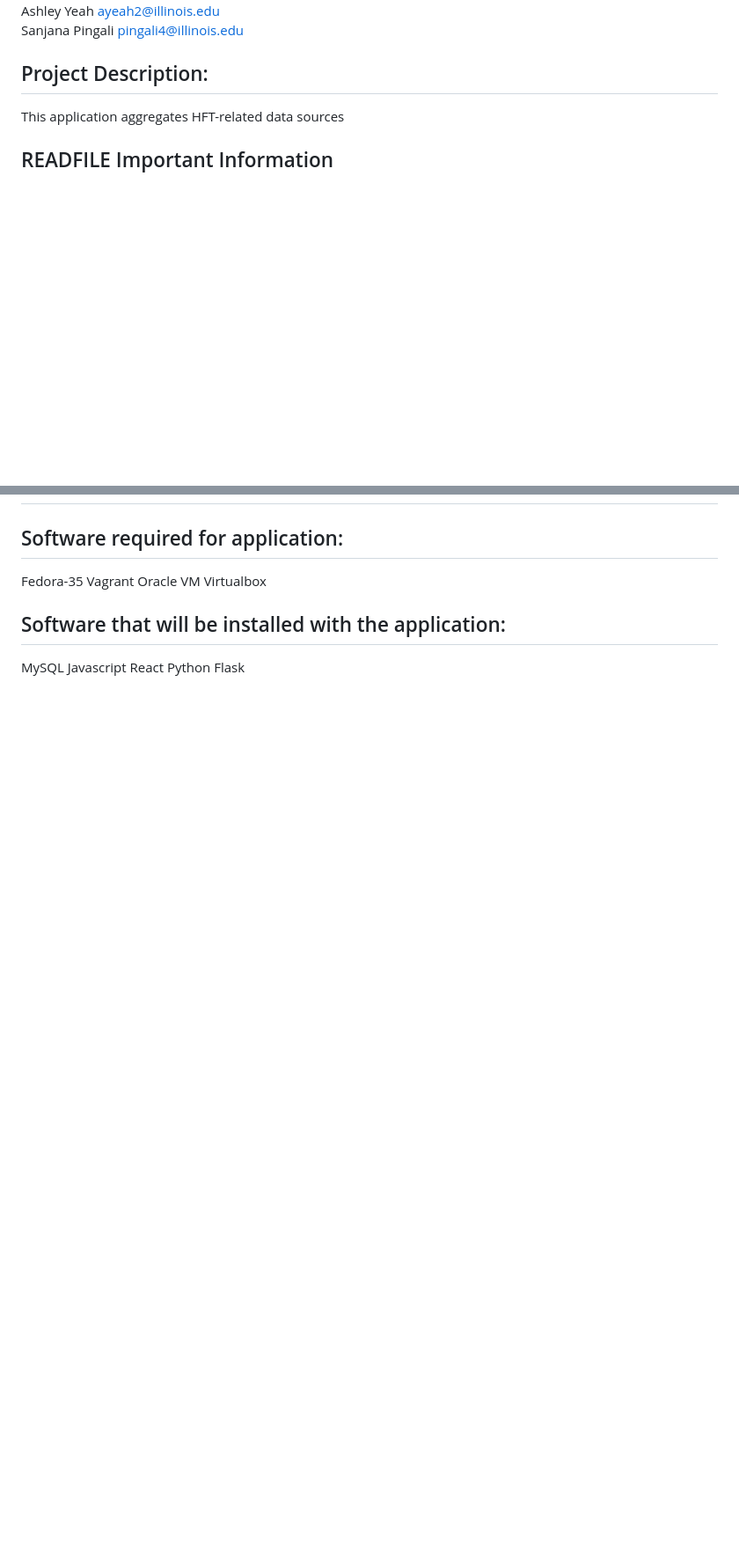
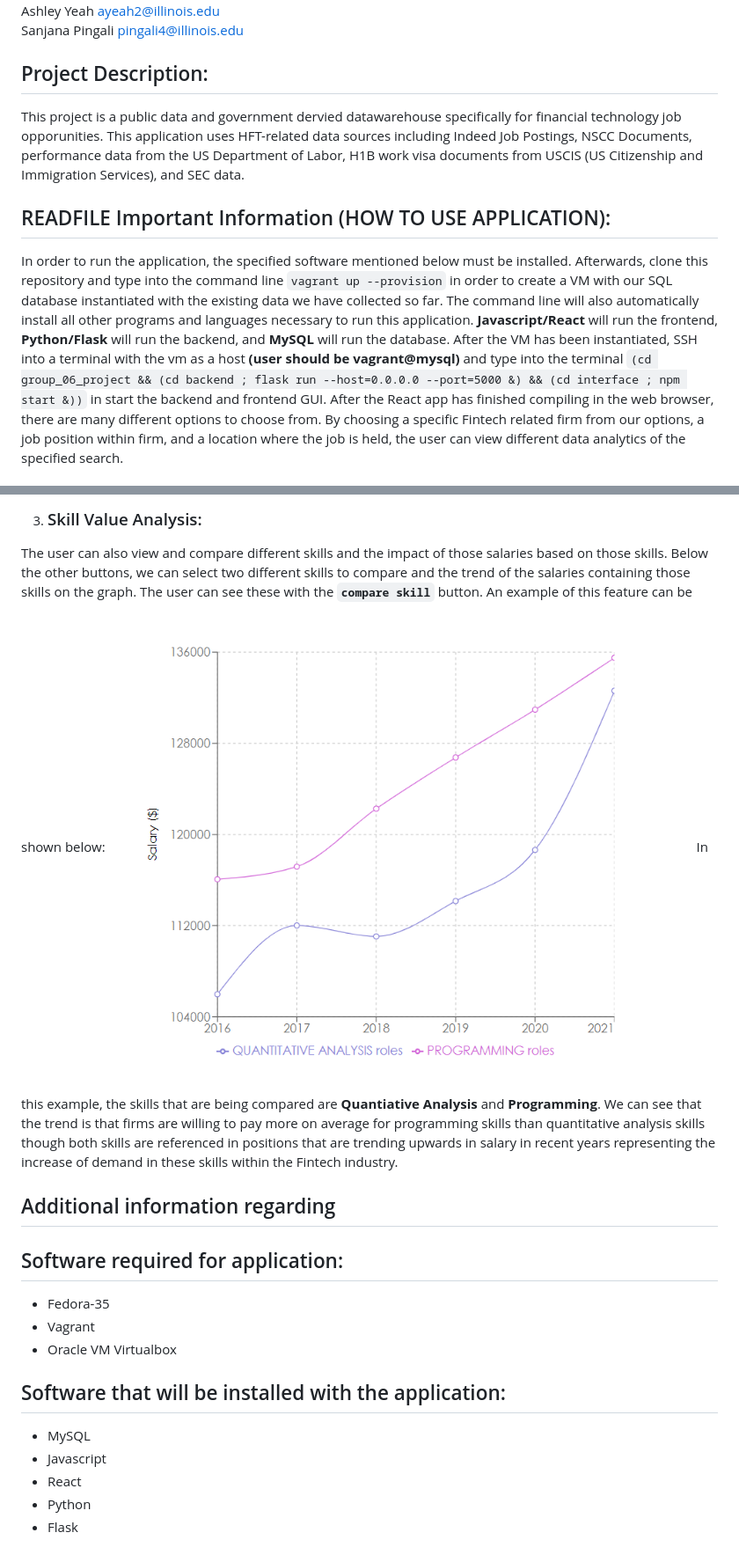
Before and after one commit to ashleyyeah/HFT-Job-Search, a Markdown page: README.md, 2 parts joined by grey strips. Shown: that part at 88% size. Rendered like a GitHub page; pictures changed too: Images/HFTCompareSkill.PNG (added); blank space fills up the shorter version.

Commit message:
Finished explaining the features within the application

````diff
--- a/README.md
+++ b/README.md
@@ -11,7 +11,8 @@ Ashley Yeah ayeah2@illinois.edu \
 Sanjana Pingali pingali4@illinois.edu
 
 ## Project Description:
-This application aggregates HFT-related data sources
+This project is a public data and government dervied datawarehouse specifically for financial technology job opporunities. This application uses HFT-related data sources including Indeed Job Postings, NSCC Documents, performance data from the US Department of Labor, H1B work visa documents from USCIS (US Citizenship and Immigration Services), and SEC data.
 
-## READFILE Important Information
+## READFILE Important Information (HOW TO USE APPLICATION):
+In order to run the application, the specified software mentioned below must be installed. Afterwards, clone this repository and type into the command line ```vagrant up --provision``` in order to create a VM with our SQL database instantiated with the existing data we have collected so far. The command line will also automatically install all other programs and languages necessary to run this application. **Javascript/React** will run the frontend, **Python/Flask** will run the backend, and **MySQL** will run the database. After the VM has been instantiated, SSH into a terminal with the vm as a host **(user should be vagrant@mysql)** and type into the terminal ```(cd group_06_project && (cd backend ; flask run --host=0.0.0.0 --port=5000 &) && (cd interface ; npm start &))``` in start the backend and frontend GUI. After the React app has finished compiling in the web browser, there are many different options to choose from. By choosing a specific Fintech related firm from our options, a job position within firm, and a location where the job is held, the user can view different data analytics of the specified search.
 
@@ -18,12 +33,19 @@ This application aggregates HFT-related data sources
+3. ### Skill Value Analysis:
+  The user can also view and compare different skills and the impact of those salaries based on those skills. Below the other buttons, we can select two different skills to compare and the trend of the salaries containing those skills on the graph. The user can see these with the **`compare skill`** button.
+  An example of this feature can be shown below:
+  ![alt_text](Images/HFTCompareSkill.PNG)
+  In this example, the skills that are being compared are **Quantiative Analysis** and **Programming**. We can see that the trend is that firms are willing to pay more on average for programming skills than quantitative analysis skills though both skills are referenced in positions that are trending upwards in salary in recent years representing the increase of demand in these skills within the Fintech industry.
+
+## Additional information regarding
 
 ## Software required for application:
-Fedora-35
-Vagrant
-Oracle VM Virtualbox
+* Fedora-35
+* Vagrant
+* Oracle VM Virtualbox
 
 ## Software that will be installed with the application:
-MySQL
-Javascript
-React
-Python
-Flask
+* MySQL
+* Javascript
+* React
+* Python
+* Flask
````
Also changed, not shown: other parts of README.md (+14 -0 lines), Images/HFTCompRoleExample.PNG (added), Images/HFTRoleExample.PNG (added).
